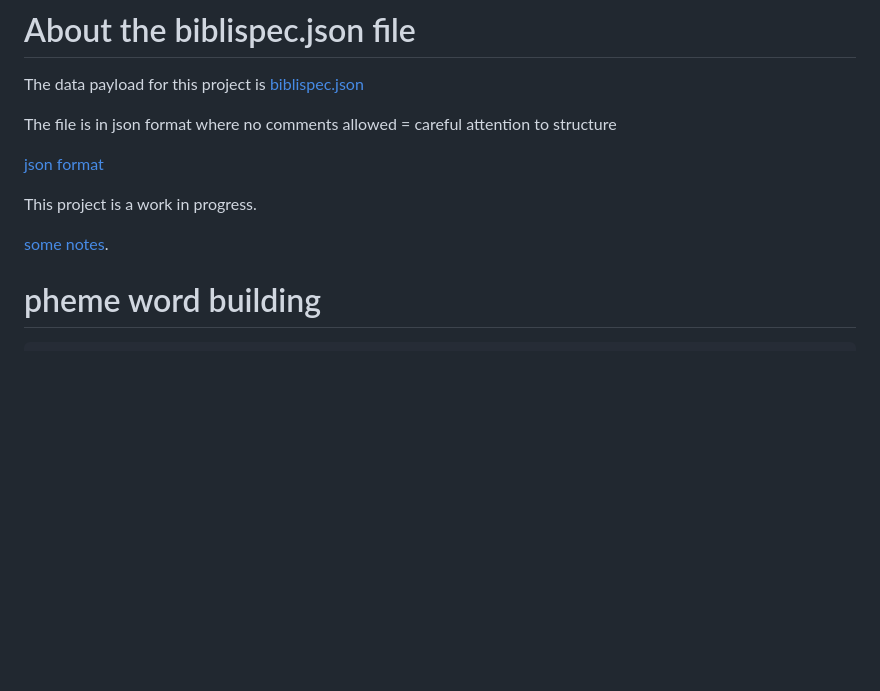
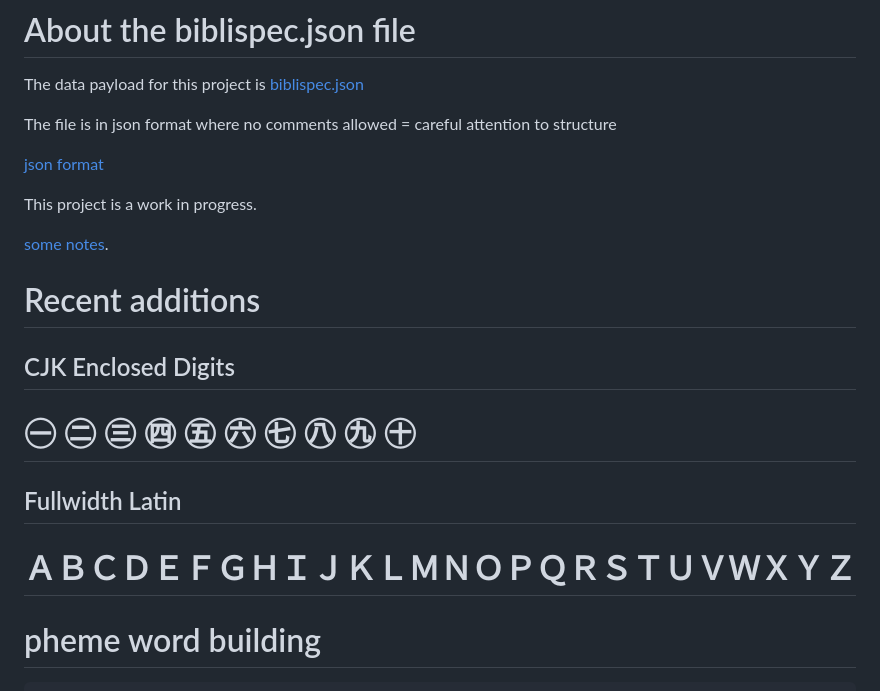
Before and after one commit to nitrologic/biblispec, a Markdown page: README.md, the part around the change. Drawn GitHub-style; blank space fills up the shorter version.

Commit message:
bump readme

```diff
--- a/README.md
+++ b/README.md
@@ -24,6 +24,19 @@ The file is in json format where no comments allowed = careful attention to stru
 This project is a work in progress.
 
 [some notes](notes.txt).
+
+
+# Recent additions
+
+## CJK Enclosed Digits
+
+# ㊀ ㊁ ㊂ ㊃ ㊄ ㊅ ㊆ ㊇ ㊈ ㊉
+
+
+## Fullwidth Latin
+
+# ＡＢＣＤＥＦＧＨＩＪＫＬＭＮＯＰＱＲＳＴＵＶＷＸＹＺ
+
 
 # pheme word building
 
```
